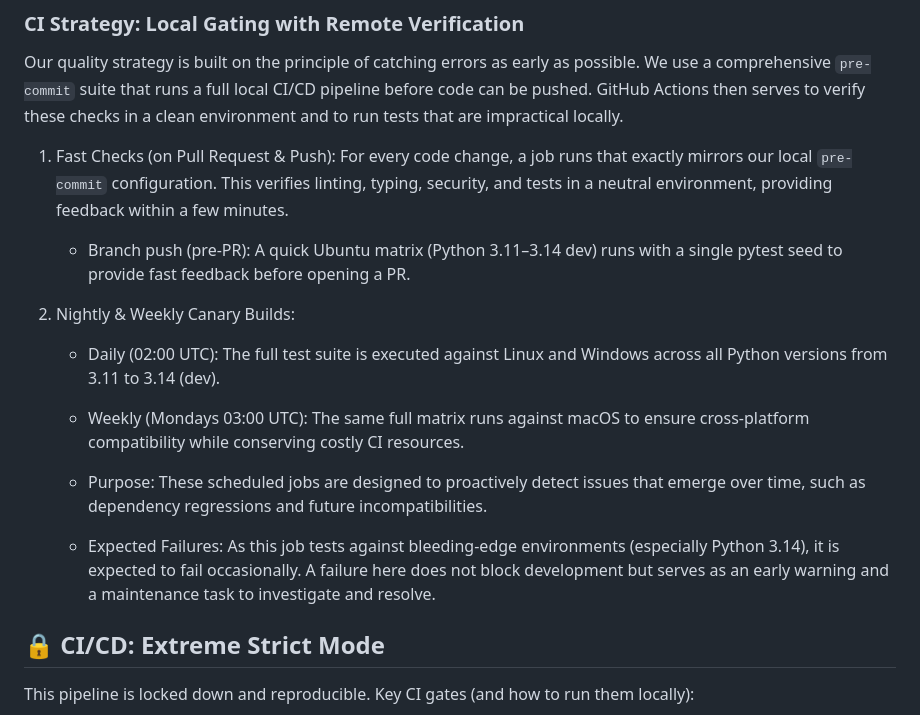
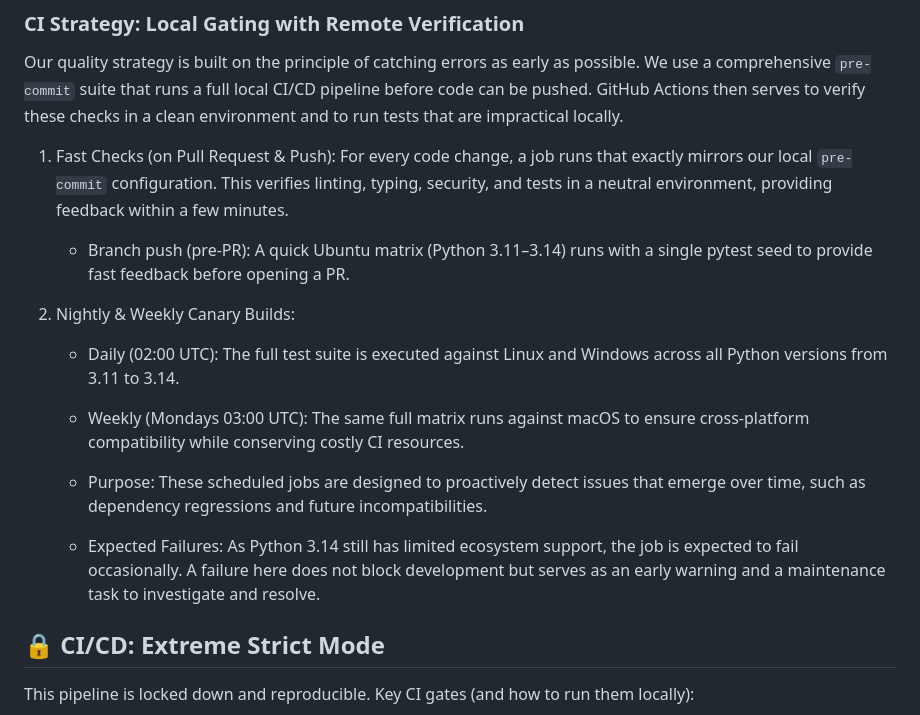
Before and after one commit to RoadlakeAnalytics/skoltexter-by-ai, a Markdown page: README_en_US.md, the part around one of its changes. Rendered like a GitHub page.

Commit message:
docs: update Python 3.14 references in English README
Sync English README with Swedish version:
- Remove "(dev)" from Python 3.14 badge (now stable since Oct 2025)
- Update CI strategy section to reflect 3.14 ecosystem status

🤖 Generated with [Claude Code](https://claude.com/claude-code)

Co-Authored-By: Claude Opus 4.5 <noreply@anthropic.com>

```diff
--- a/README_en_US.md
+++ b/README_en_US.md
@@ -322,15 +322,15 @@ Our quality strategy is built on the principle of catching errors as early as po
 
 1.  Fast Checks (on Pull Request & Push): For every code change, a job runs that exactly mirrors our local `pre-commit` configuration. This verifies linting, typing, security, and tests in a neutral environment, providing feedback within a few minutes.
 
-    - Branch push (pre‑PR): A quick Ubuntu matrix (Python 3.11–3.14 dev) runs with a single pytest seed to provide fast feedback before opening a PR.
+    - Branch push (pre‑PR): A quick Ubuntu matrix (Python 3.11–3.14) runs with a single pytest seed to provide fast feedback before opening a PR.
 
 2.  Nightly & Weekly Canary Builds:
-    - Daily (02:00 UTC): The full test suite is executed against Linux and Windows across all Python versions from 3.11 to 3.14 (dev).
+    - Daily (02:00 UTC): The full test suite is executed against Linux and Windows across all Python versions from 3.11 to 3.14.
     - Weekly (Mondays 03:00 UTC): The same full matrix runs against macOS to ensure cross-platform compatibility while conserving costly CI resources.
 
     - Purpose: These scheduled jobs are designed to proactively detect issues that emerge over time, such as dependency regressions and future incompatibilities.
 
-    - Expected Failures: As this job tests against bleeding-edge environments (especially Python 3.14), it is expected to fail occasionally. A failure here does not block development but serves as an early warning and a maintenance task to investigate and resolve.
+    - Expected Failures: As Python 3.14 still has limited ecosystem support, the job is expected to fail occasionally. A failure here does not block development but serves as an early warning and a maintenance task to investigate and resolve.
 
 ## 🔒 CI/CD: Extreme Strict Mode
 
```
Also changed, not shown: other parts of README_en_US.md (+1 -1 lines).
